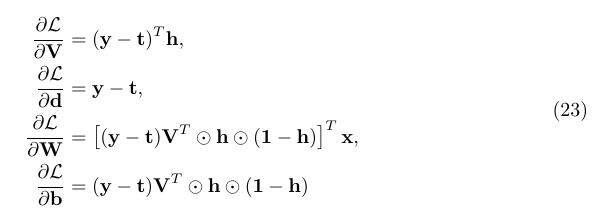
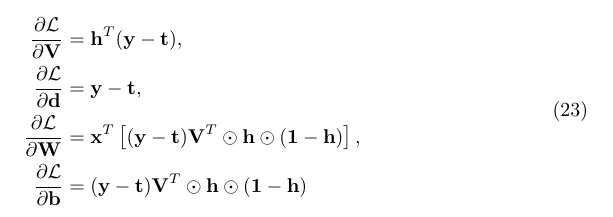
Before and after one commit to vdumoulin/ift6266h15, a LaTeX problem sheet (assignments/01/solution.tex): part of page 5 of 5, cut so that both start at the same text. Compiled offline with pdfLaTeX.

Commit message:
Fix typo in solution to assignment 1

```diff
--- a/assignments/01/solution.tex
+++ b/assignments/01/solution.tex
@@ -243,14 +243,14 @@ From previous results, it is straightforward to verify that
 \begin{equation}
 \begin{split}
     \frac{\partial \mathcal{L}}{\partial \mathbf{V}} &=
-        (\mathbf{y} - \mathbf{t})^T\mathbf{h}, \\
+        \mathbf{h}^T(\mathbf{y} - \mathbf{t}), \\
     \frac{\partial \mathcal{L}}{\partial \mathbf{d}} &=
         \mathbf{y} - \mathbf{t}, \\
     \frac{\partial \mathcal{L}}{\partial \mathbf{W}} &=
-        \left[
+        \mathbf{x}^T \left[
             (\mathbf{y} - \mathbf{t}) \mathbf{V}^T
             \odot \mathbf{h} \odot (\mathbf{1} - \mathbf{h})
-        \right]^T \mathbf{x}, \\
+        \right], \\
     \frac{\partial \mathcal{L}}{\partial \mathbf{b}} &=
         (\mathbf{y} - \mathbf{t}) \mathbf{V}^T
         \odot \mathbf{h} \odot (\mathbf{1} - \mathbf{h}) \\
```
Also changed, not shown: assignments/01/solution.pdf.
